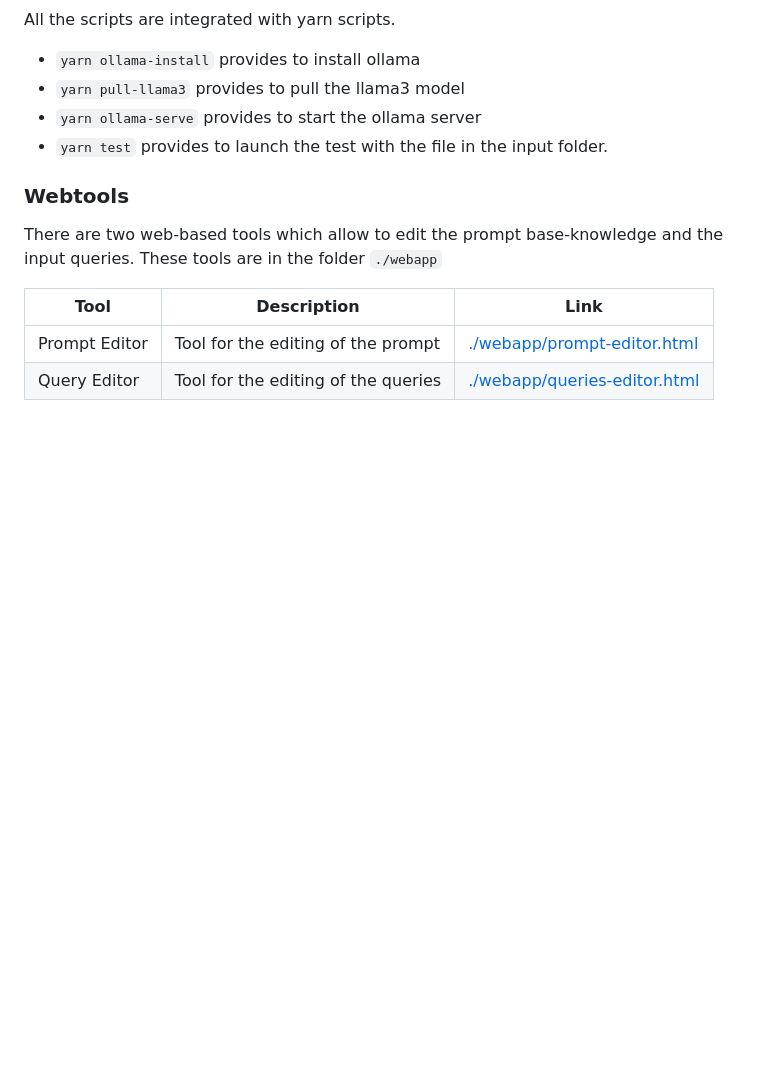
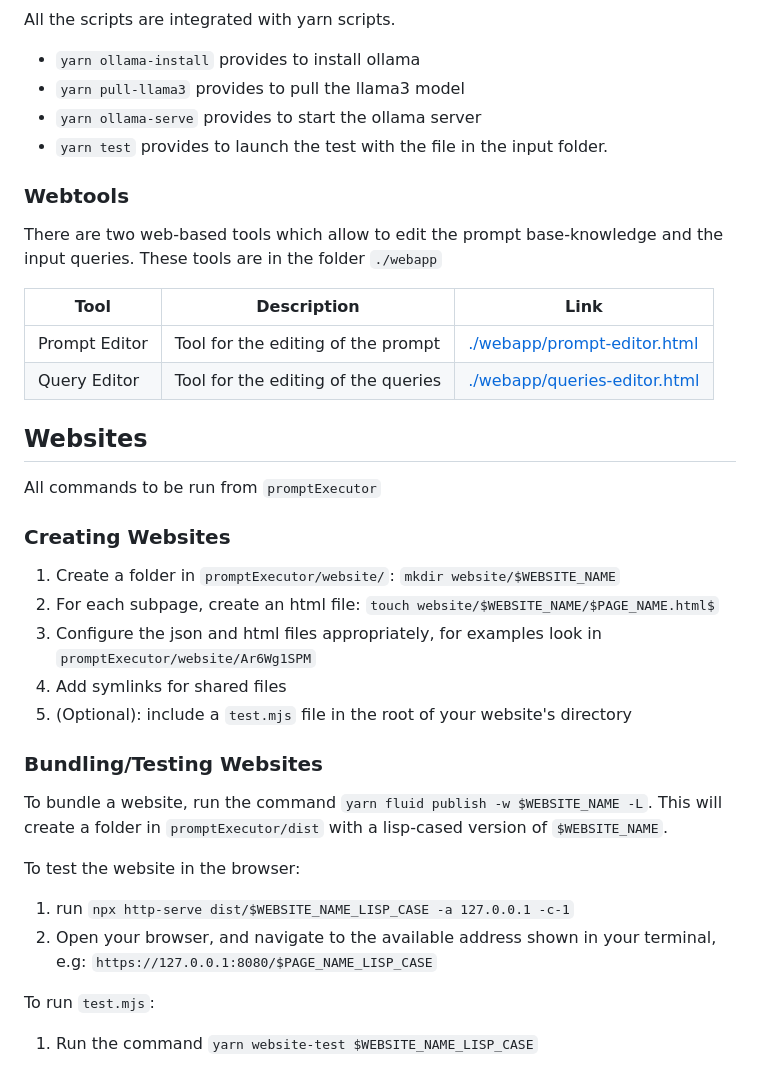
Before and after one commit to explorable-viz/transparent-text, a Markdown page: promptExecutor/README.md, the part around the change. GitHub-like rendering; blank space fills up the shorter version.

Commit message:
Moved a pared back version of the instructions into the README

```diff
--- a/promptExecutor/README.md
+++ b/promptExecutor/README.md
@@ -53,3 +53,22 @@ There are two web-based tools which allow to edit the prompt base-knowledge and
 |---------------|---------------------------------------|----------------------------------------------------------------|
 | Prompt Editor | Tool for the editing of the prompt    | [./webapp/prompt-editor.html](./webapp/prompt-editor.html)     |
 | Query Editor  | Tool for the editing of the queries | [./webapp/queries-editor.html](./webapp/queries-editor.html) |
+
+## Websites
+All commands to be run from `promptExecutor`
+### Creating Websites
+1. Create a folder in `promptExecutor/website/`: `mkdir website/$WEBSITE_NAME`
+2. For each subpage, create an html file: `touch website/$WEBSITE_NAME/$PAGE_NAME.html$`
+3. Configure the json and html files appropriately, for examples look in `promptExecutor/website/Ar6Wg1SPM`
+4. Add symlinks for shared files
+5. (Optional): include a `test.mjs` file in the root of your website's directory
+### Bundling/Testing Websites
+To bundle a website, run the command `yarn fluid publish -w $WEBSITE_NAME -L`.
+This will create a folder in `promptExecutor/dist` with a lisp-cased version of `$WEBSITE_NAME`.
+
+To test the website in the browser:
+1. run `npx http-serve dist/$WEBSITE_NAME_LISP_CASE -a 127.0.0.1 -c-1`
+2. Open your browser, and navigate to the available address shown in your terminal, e.g: `https://127.0.0.1:8080/$PAGE_NAME_LISP_CASE`
+
+To run `test.mjs`:
+1. Run the command `yarn website-test $WEBSITE_NAME_LISP_CASE`
```
Also changed, not shown: promptExecutor/WEBSITE-INSTRUCTIONS.md (deleted, +0 -28 lines).
